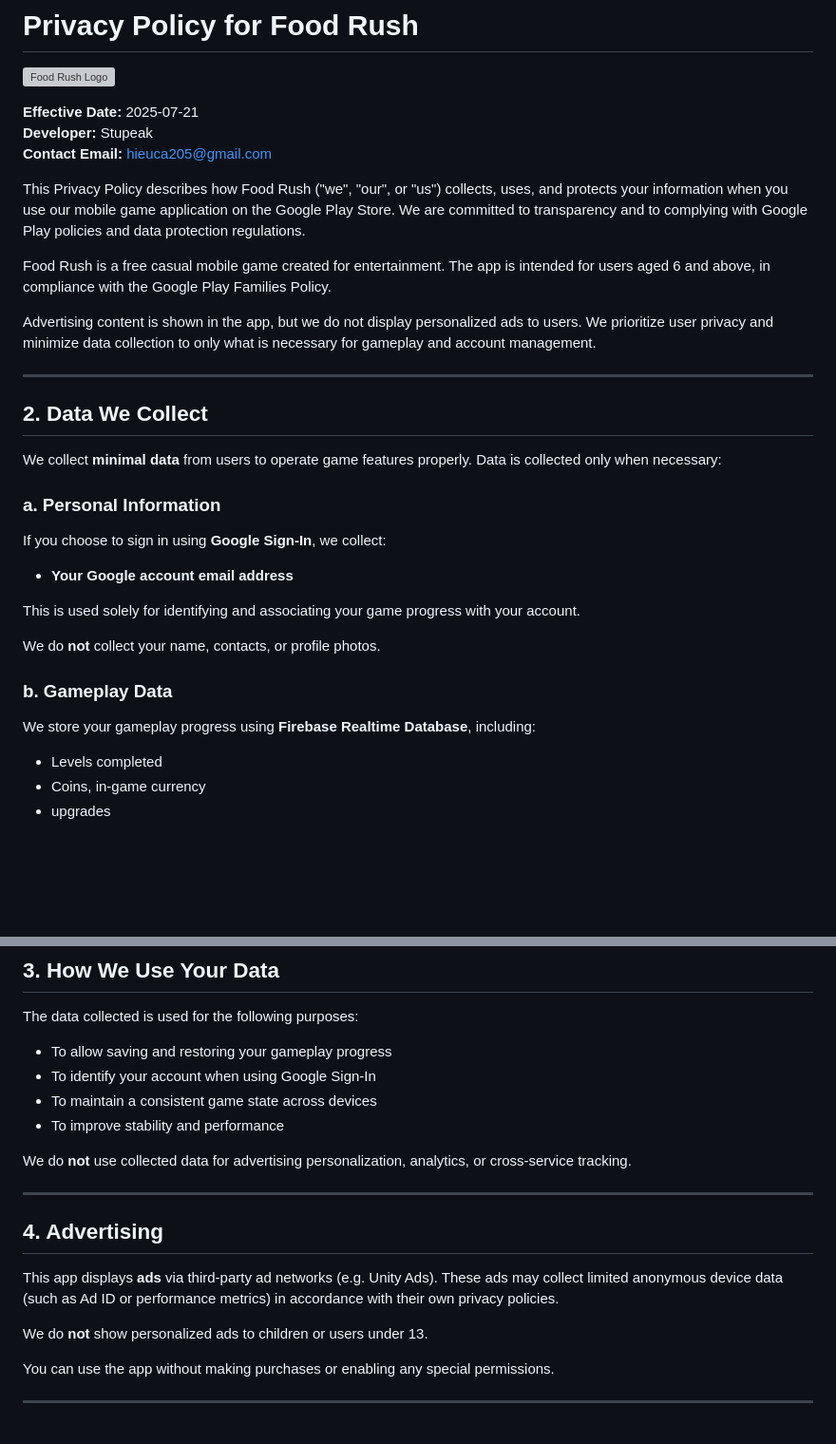
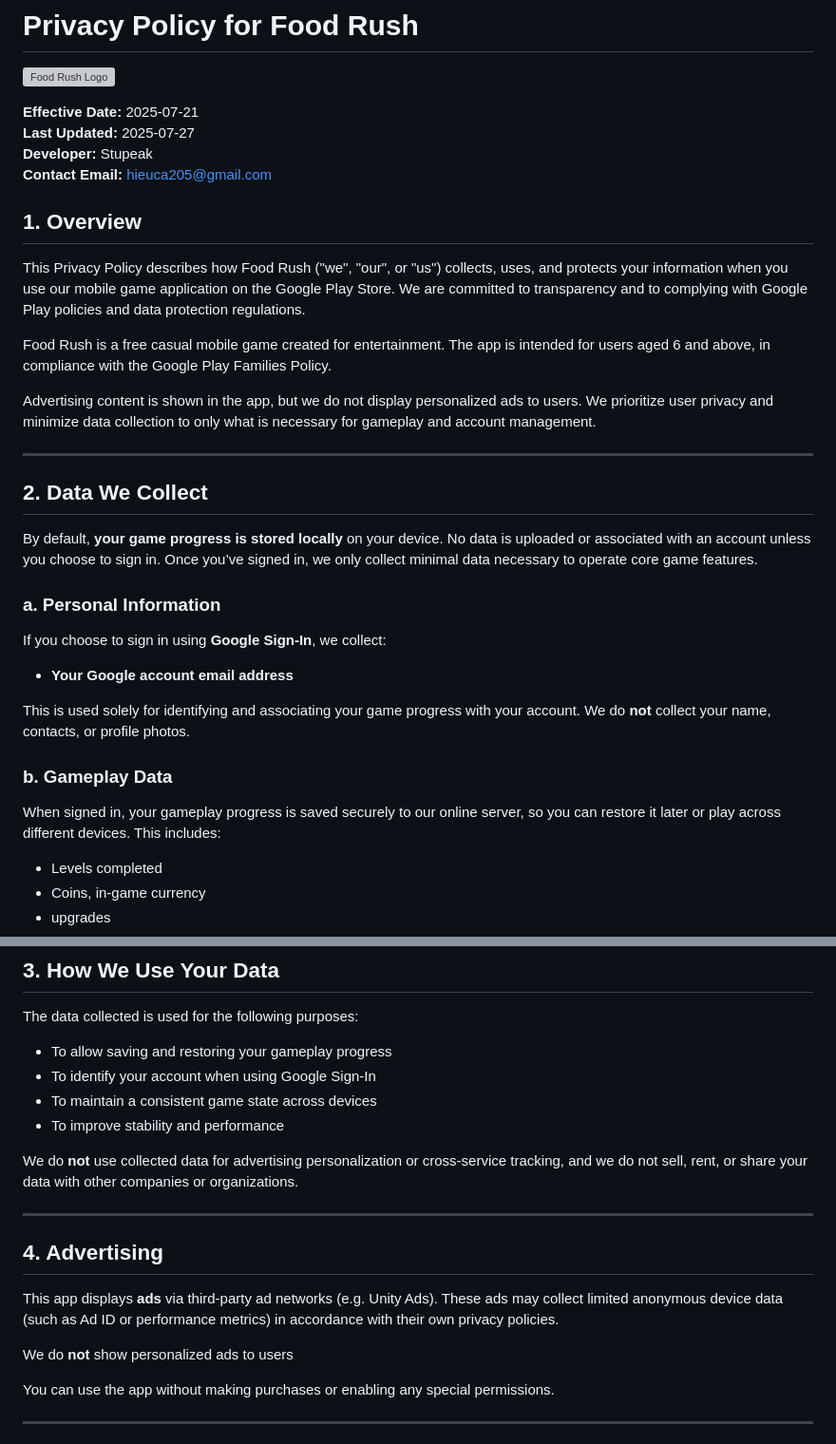
Before and after one commit to stupeak/food_rush_privacy_policy, a Markdown page: README.md, 2 parts joined by grey strips. Shown: that part at 95% size. GitHub-like rendering; blank space fills up the shorter version; grey boxes are pictures that could not be loaded.

Commit message:
update pp

```diff
--- a/README.md
+++ b/README.md
@@ -4,8 +4,11 @@
 
 
 **Effective Date:** 2025-07-21
+**Last Updated:** 2025-07-27
 **Developer:** Stupeak
 **Contact Email:** hieuca205@gmail.com
+
+## 1. Overview
 
 This Privacy Policy describes how Food Rush ("we", "our", or "us") collects, uses, and protects your information when you use our mobile game application on the Google Play Store. We are committed to transparency and to complying with Google Play policies and data protection regulations.
 
@@ -17,18 +20,17 @@ Advertising content is shown in the app, but we do not display personalized ads
 
 ## 2. Data We Collect
 
-We collect **minimal data** from users to operate game features properly. Data is collected only when necessary:
+By default, **your game progress is stored locally** on your device. No data is uploaded or associated with an account unless you choose to sign in. Once you’ve signed in, we only collect minimal data necessary to operate core game features.
 
 ### a. Personal Information
 If you choose to sign in using **Google Sign-In**, we collect:
 - **Your Google account email address**
 
-This is used solely for identifying and associating your game progress with your account.
-
-We do **not** collect your name, contacts, or profile photos.
+This is used solely for identifying and associating your game progress with your account. We do **not** collect your name, contacts, or profile photos.
 
 ### b. Gameplay Data
-We store your gameplay progress using **Firebase Realtime Database**, including:
+When signed in, your gameplay progress is saved securely to our online server, so you can restore it later or play across different devices. This includes:
+
 - Levels completed
 - Coins, in-game currency
 - upgrades
@@ -46,7 +48,7 @@ The data collected is used for the following purposes:
 - To maintain a consistent game state across devices
 - To improve stability and performance
 
-We do **not** use collected data for advertising personalization, analytics, or cross-service tracking.
+We do **not** use collected data for advertising personalization or cross-service tracking, and we do not sell, rent, or share your data with other companies or organizations.
 
 ---
 
@@ -54,7 +56,7 @@ We do **not** use collected data for advertising personalization, analytics, or
 
 This app displays **ads** via third-party ad networks (e.g. Unity Ads). These ads may collect limited anonymous device data (such as Ad ID or performance metrics) in accordance with their own privacy policies.
 
-We do **not** show personalized ads to children or users under 13.
+We do **not** show personalized ads to users
 
 You can use the app without making purchases or enabling any special permissions.
 
```
